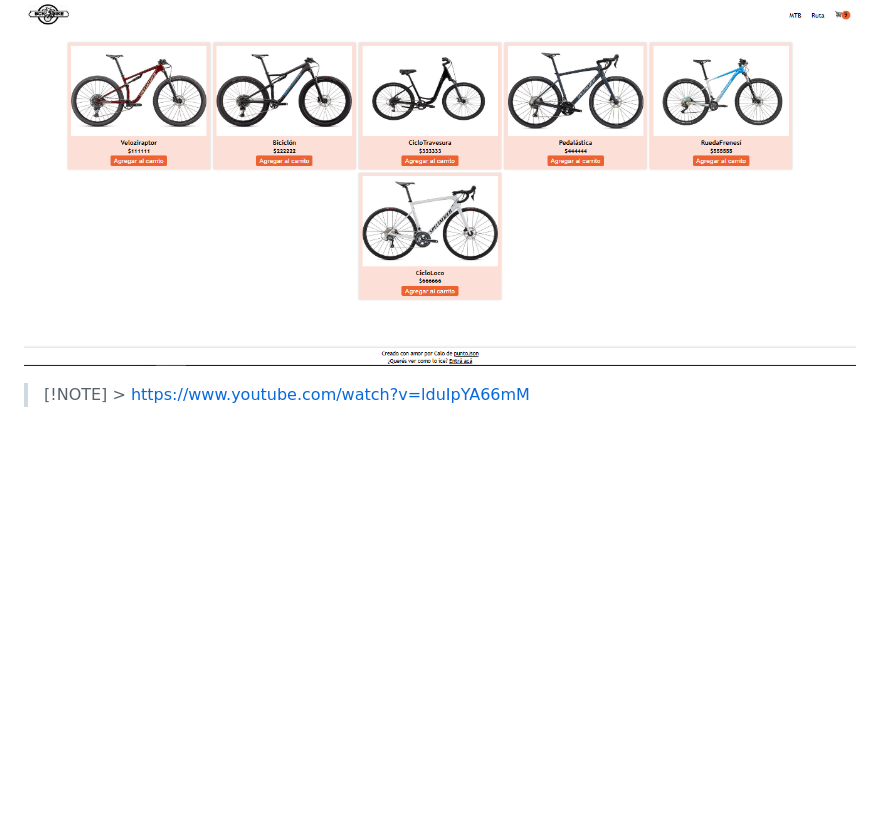
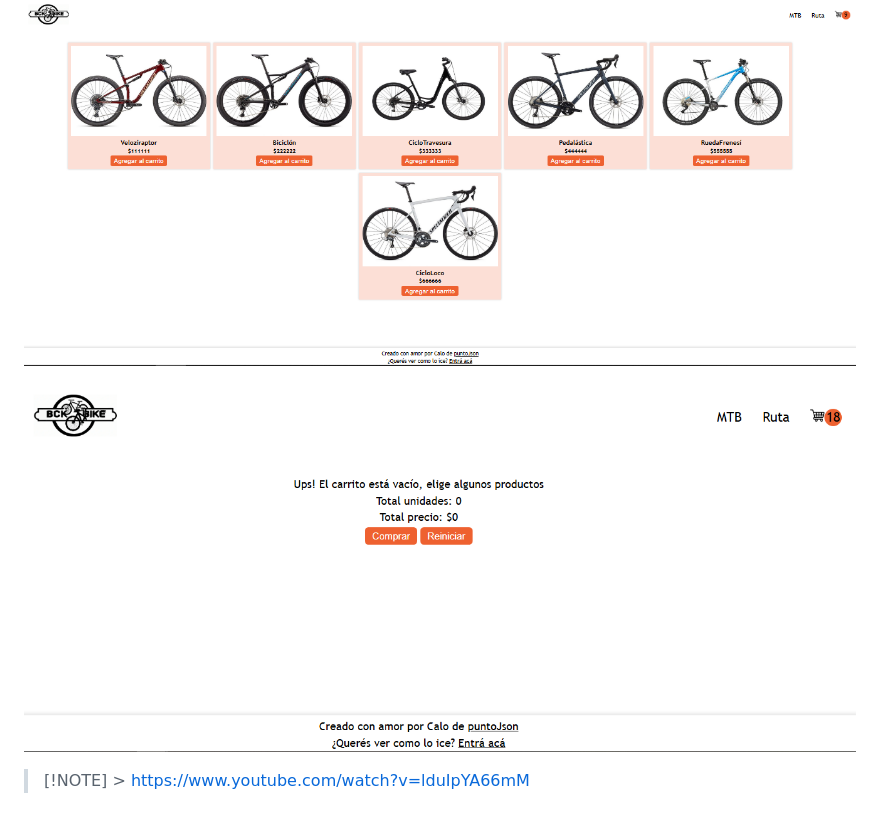
Before and after one commit to lucho-39/CarritoDeEnvivo, a Markdown page: README.md, the part around the change. Drawn GitHub-style; pictures changed too: img/Captura1.PNG (added); blank space fills up the shorter version.

Commit message:
add: .README

```diff
--- a/README.md
+++ b/README.md
@@ -16,4 +16,6 @@ https://htmlpreview.github.io/?https://github.com/lucho-39/CarritoDeEnvivo/blob/
 
 ![](./img/Captura.PNG)
 
+![](./img/Captura1.PNG)
+
 > [!NOTE] > https://www.youtube.com/watch?v=lduIpYA66mM
```
Also changed, not shown: 3 other files.
